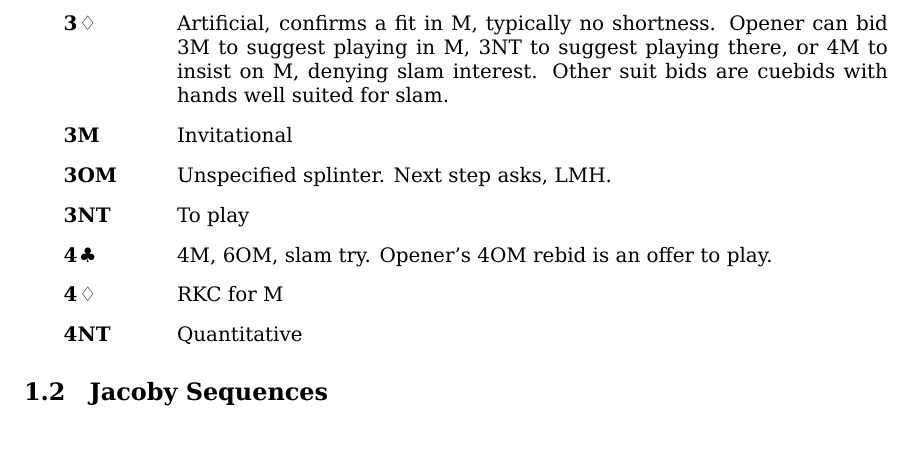
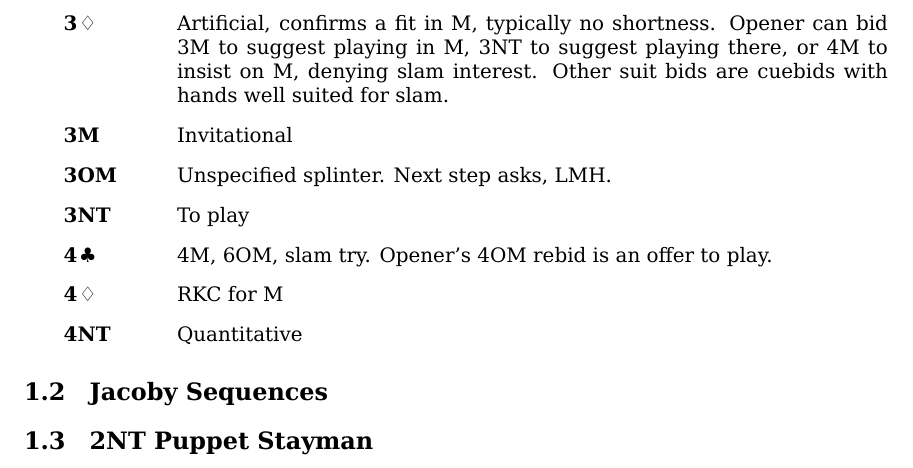
Before and after one commit to tomc/ari, a LaTeX document (1nt.tex): part of page 3 of 3, cut so that both start at the same text. Compiled offline with XeLaTeX.

Commit message:
Add Puppet Stayman

```diff
--- a/1nt.tex
+++ b/1nt.tex
@@ -72,4 +72,8 @@ Our 1NT opening shows 14-16 HCP. 5422 hands and 5332 hands with a 5-card major a
 
 \section{Jacoby Sequences}
 
+\section{2NT Puppet Stayman}
+
+
+
 \end{document}
```
